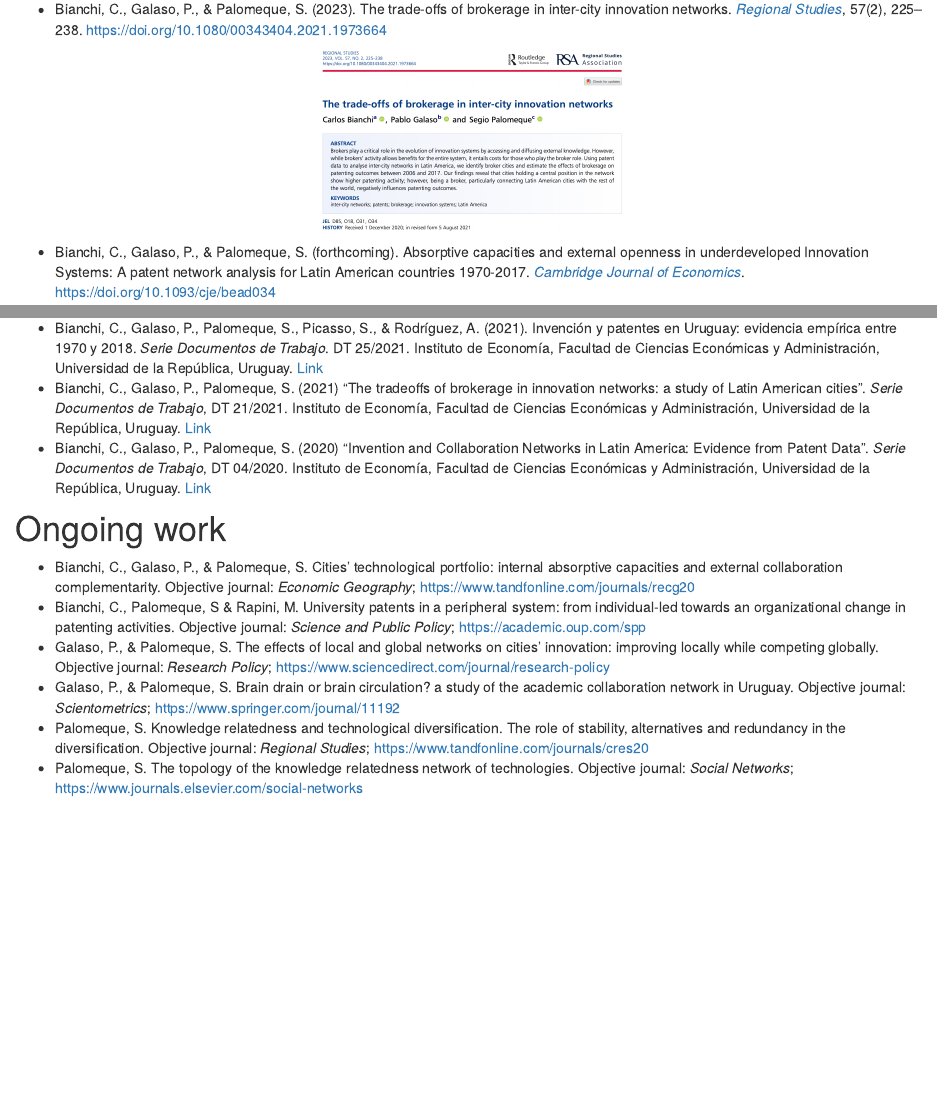
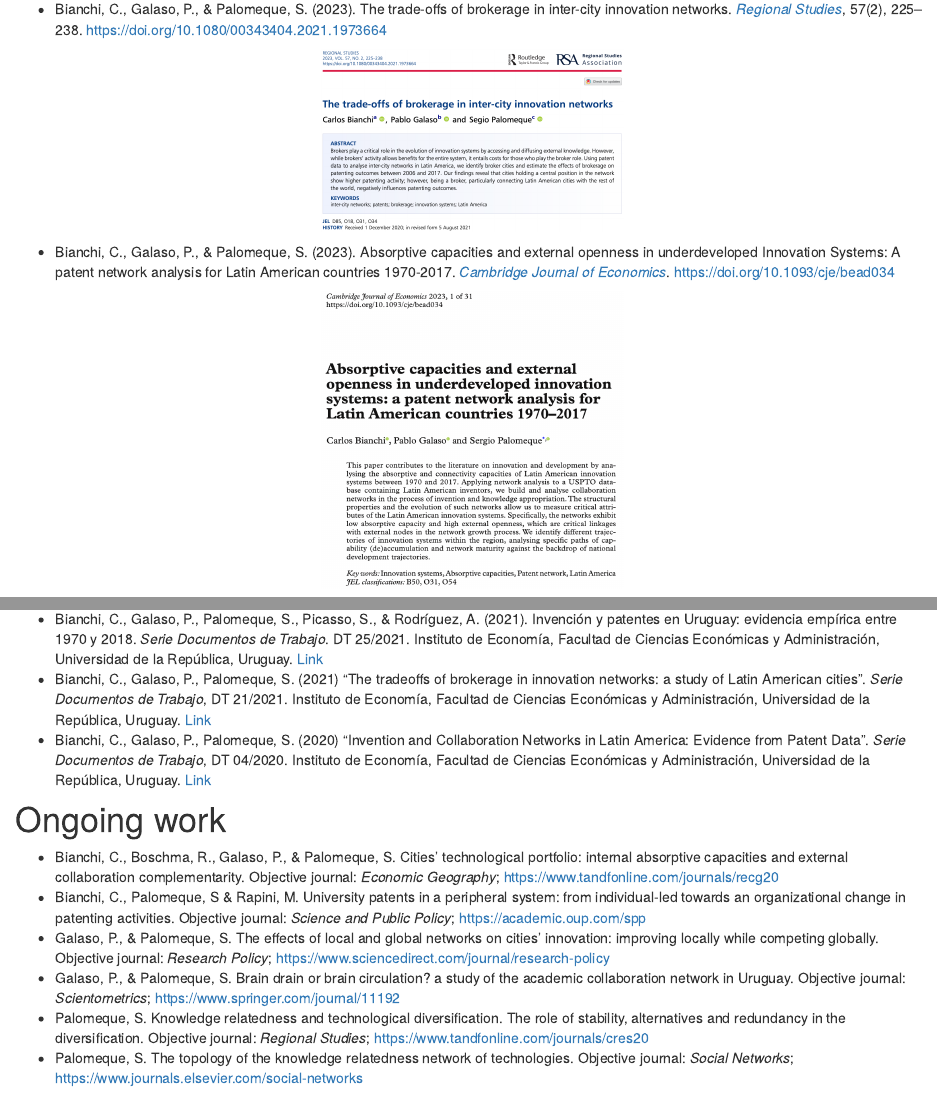
Before and after one commit to sergio-palomeque/en, an R Markdown document (research.Rmd): the page in a window 1100 px wide, from 570 px down, and a second part further down, joined at a grey line. Rendered offline with R 4.5, knitr and Pandoc, with nearby package versions; drawn as R Markdown's standard HTML page in place of the format the file asks for.

Commit message:
agrego imagen de CJE

```diff
--- a/research.Rmd
+++ b/research.Rmd
@@ -37,13 +37,14 @@ Bianchi, C., Galaso, P.,& Palomeque, S. (2023). Knowledge complexity and brokera
 </p>
 </div>
 
-- Bianchi, C., Galaso, P., & Palomeque, S. (forthcoming). Absorptive capacities and external openness in underdeveloped Innovation Systems: A patent network analysis for Latin American countries 1970-2017. [*Cambridge Journal of Economics*](https://academic.oup.com/cje){target="_blank"}. <https://doi.org/10.1093/cje/bead034>{target="_blank"}
+- Bianchi, C., Galaso, P., & Palomeque, S. (2023). Absorptive capacities and external openness in underdeveloped Innovation Systems: A patent network analysis for Latin American countries 1970-2017. [*Cambridge Journal of Economics*](https://academic.oup.com/cje){target="_blank"}. <https://doi.org/10.1093/cje/bead034>{target="_blank"}
 
-<!-- <div> -->
-<!-- <p style = 'text-align:center;'> -->
+<div>
+<p style = 'text-align:center;'>
+<img src="papers/bgp2023b.png" alt="JuveYell" width="300px">
 <!-- <img src="papers/bgpFCCS.png" alt="JuveYell" width="150px"> -->
-<!-- </p> -->
-<!-- </div> -->
+</p>
+</div>
 
 - Bianchi, C., Galaso, P., Palomeque, S., Picasso, S., & Rodríguez Miranda, A. (2023). Innovación en Uruguay entre 1970 y 2018: una aproximación a través de los datos de patentes. [*Revista Española de Documentación Científica*](https://redc.revistas.csic.es/index.php/redc){target="_blank"}, 46(3), e364. <https://doi.org/10.3989/redc.2023.3.1955>{target="_blank"}
 
@@ -88,7 +89,7 @@ Bianchi, C., Galaso, P.,& Palomeque, S. (2023). Knowledge complexity and brokera
 
 # Ongoing work
 
-- Bianchi, C., Galaso, P., & Palomeque, S. Cities’ technological portfolio: internal absorptive capacities and external collaboration complementarity. Objective journal: *Economic Geography*; <https://www.tandfonline.com/journals/recg20>{target="_blank"}
+- Bianchi, C., Boschma, R., Galaso, P., & Palomeque, S. Cities’ technological portfolio: internal absorptive capacities and external collaboration complementarity. Objective journal: *Economic Geography*; <https://www.tandfonline.com/journals/recg20>{target="_blank"}
 - Bianchi, C., Palomeque, S & Rapini, M. University patents in a peripheral system: from individual-led towards an organizational change in patenting activities. Objective journal: *Science and Public Policy*; <https://academic.oup.com/spp>{target="_blank"}
 - Galaso, P., \& Palomeque, S. The effects of local and global networks on cities’ innovation: improving locally while competing globally. Objective journal: *Research Policy*;  <https://www.sciencedirect.com/journal/research-policy>{target="_blank"}
 - Galaso, P., \& Palomeque, S. Brain drain or brain circulation? a study of the academic collaboration network in Uruguay. Objective journal: *Scientometrics*; <https://www.springer.com/journal/11192>{target="_blank"}
```
Also changed, not shown: docs/search.json, papers/bgp2023b.png (added), 3 other files.
